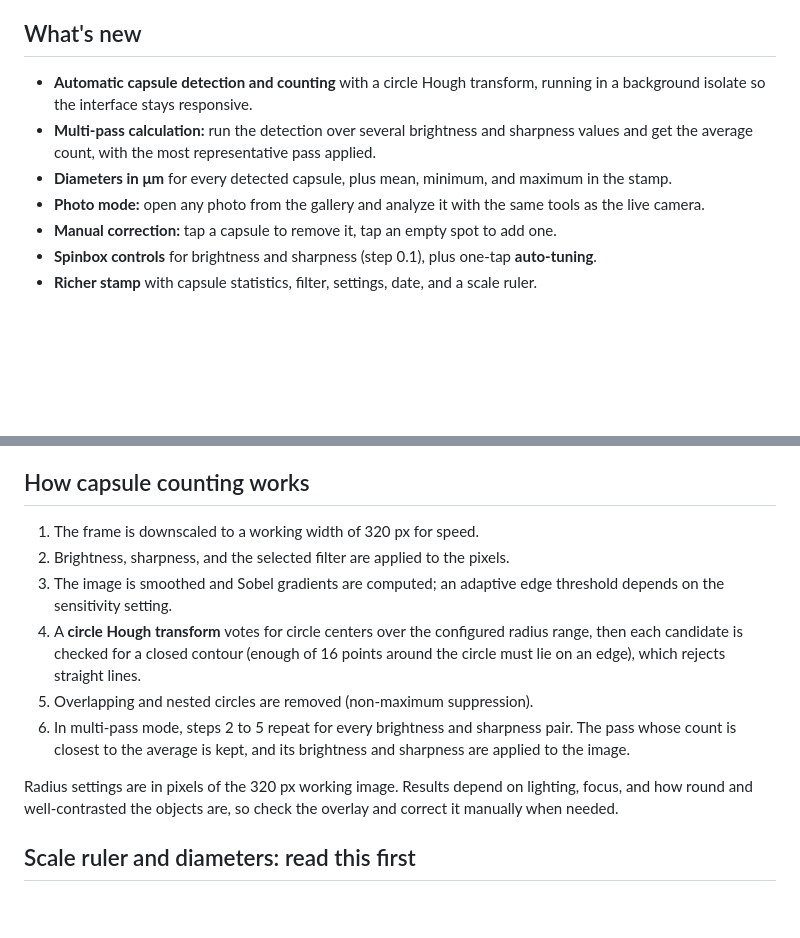
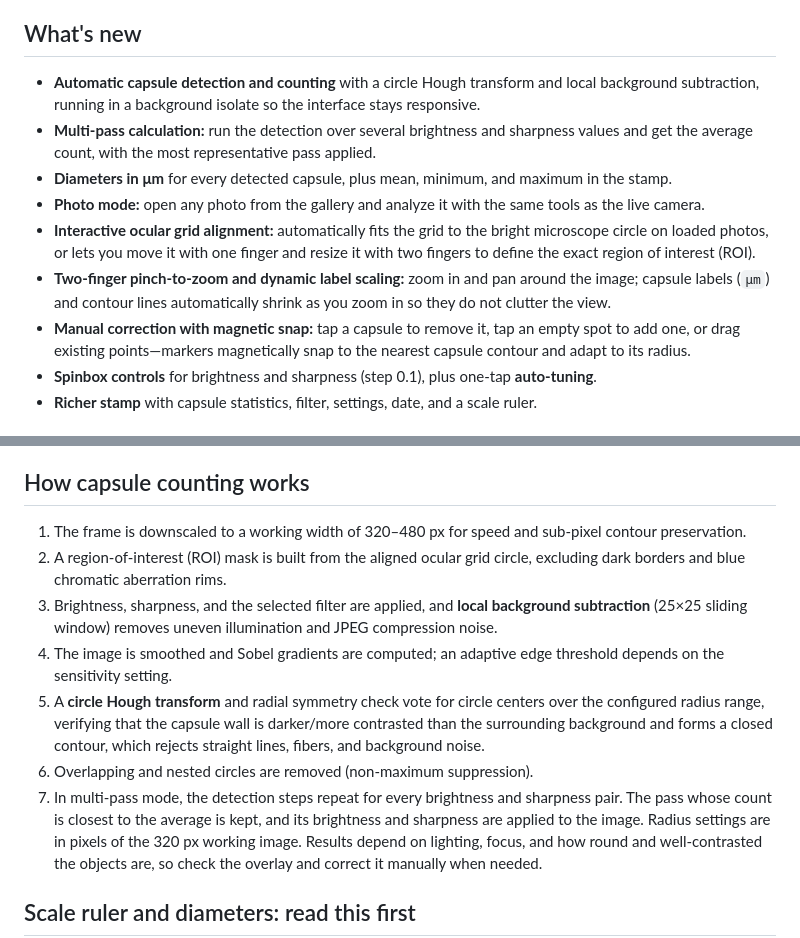
Before and after one commit to Miraelll/Microscope-LAB, a Markdown page: README.md, 2 parts joined by grey strips. GitHub-like rendering; blank space fills up the shorter version.

Commit message:
Updste REAME.md

```diff
--- a/README.md
+++ b/README.md
@@ -43,11 +43,13 @@ The result is saved as a PNG with the filter applied, every detected capsule out
 
 ## What's new
 
-- **Automatic capsule detection and counting** with a circle Hough transform, running in a background isolate so the interface stays responsive.
+- **Automatic capsule detection and counting** with a circle Hough transform and local background subtraction, running in a background isolate so the interface stays responsive.
 - **Multi-pass calculation:** run the detection over several brightness and sharpness values and get the average count, with the most representative pass applied.
 - **Diameters in μm** for every detected capsule, plus mean, minimum, and maximum in the stamp.
 - **Photo mode:** open any photo from the gallery and analyze it with the same tools as the live camera.
-- **Manual correction:** tap a capsule to remove it, tap an empty spot to add one.
+- **Interactive ocular grid alignment:** automatically fits the grid to the bright microscope circle on loaded photos, or lets you move it with one finger and resize it with two fingers to define the exact region of interest (ROI).
+- **Two-finger pinch-to-zoom and dynamic label scaling:** zoom in and pan around the image; capsule labels (`μm`) and contour lines automatically shrink as you zoom in so they do not clutter the view.
+- **Manual correction with magnetic snap:** tap a capsule to remove it, tap an empty spot to add one, or drag existing points—markers magnetically snap to the nearest capsule contour and adapt to its radius.
 - **Spinbox controls** for brightness and sharpness (step 0.1), plus one-tap **auto-tuning**.
 - **Richer stamp** with capsule statistics, filter, settings, date, and a scale ruler.
 
@@ -105,13 +107,13 @@ Filters apply to the preview, to capsule detection, and to the saved image. They
 
 ## How capsule counting works
 
-1. The frame is downscaled to a working width of 320 px for speed.
-2. Brightness, sharpness, and the selected filter are applied to the pixels.
-3. The image is smoothed and Sobel gradients are computed; an adaptive edge threshold depends on the sensitivity setting.
-4. A **circle Hough transform** votes for circle centers over the configured radius range, then each candidate is checked for a closed contour (enough of 16 points around the circle must lie on an edge), which rejects straight lines.
-5. Overlapping and nested circles are removed (non-maximum suppression).
-6. In multi-pass mode, steps 2 to 5 repeat for every brightness and sharpness pair. The pass whose count is closest to the average is kept, and its brightness and sharpness are applied to the image.
-
+1. The frame is downscaled to a working width of 320–480 px for speed and sub-pixel contour preservation.
+2. A region-of-interest (ROI) mask is built from the aligned ocular grid circle, excluding dark borders and blue chromatic aberration rims.
+3. Brightness, sharpness, and the selected filter are applied, and **local background subtraction** (25×25 sliding window) removes uneven illumination and JPEG compression noise.
+4. The image is smoothed and Sobel gradients are computed; an adaptive edge threshold depends on the sensitivity setting.
+5. A **circle Hough transform** and radial symmetry check vote for circle centers over the configured radius range, verifying that the capsule wall is darker/more contrasted than the surrounding background and forms a closed contour, which rejects straight lines, fibers, and background noise.
+6. Overlapping and nested circles are removed (non-maximum suppression).
+7. In multi-pass mode, the detection steps repeat for every brightness and sharpness pair. The pass whose count is closest to the average is kept, and its brightness and sharpness are applied to the image.
 Radius settings are in pixels of the 320 px working image. Results depend on lighting, focus, and how round and well-contrasted the objects are, so check the overlay and correct it manually when needed.
 
 ## Scale ruler and diameters: read this first
```
